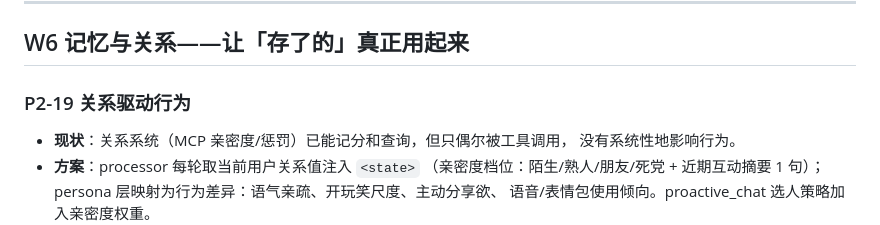
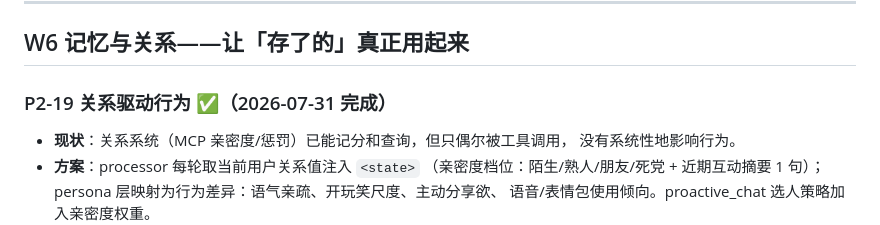
Before and after one commit to wenjinqing/JunJun_Agent, a Markdown page: docs/优化计划_2026-07-30.md, the part around the change. Rendered like a GitHub page.

Commit message:
docs: P2-19 标记完成

```diff
--- a/docs/优化计划_2026-07-30.md
+++ b/docs/优化计划_2026-07-30.md
@@ -109,7 +109,7 @@
 
 ## W6 记忆与关系——让「存了的」真正用起来
 
-### P2-19 关系驱动行为
+### P2-19 关系驱动行为 ✅（2026-07-31 完成）
 - **现状**：关系系统（MCP 亲密度/惩罚）已能记分和查询，但只偶尔被工具调用，
   没有系统性地影响行为。
 - **方案**：processor 每轮取当前用户关系值注入 `<state>`
```
